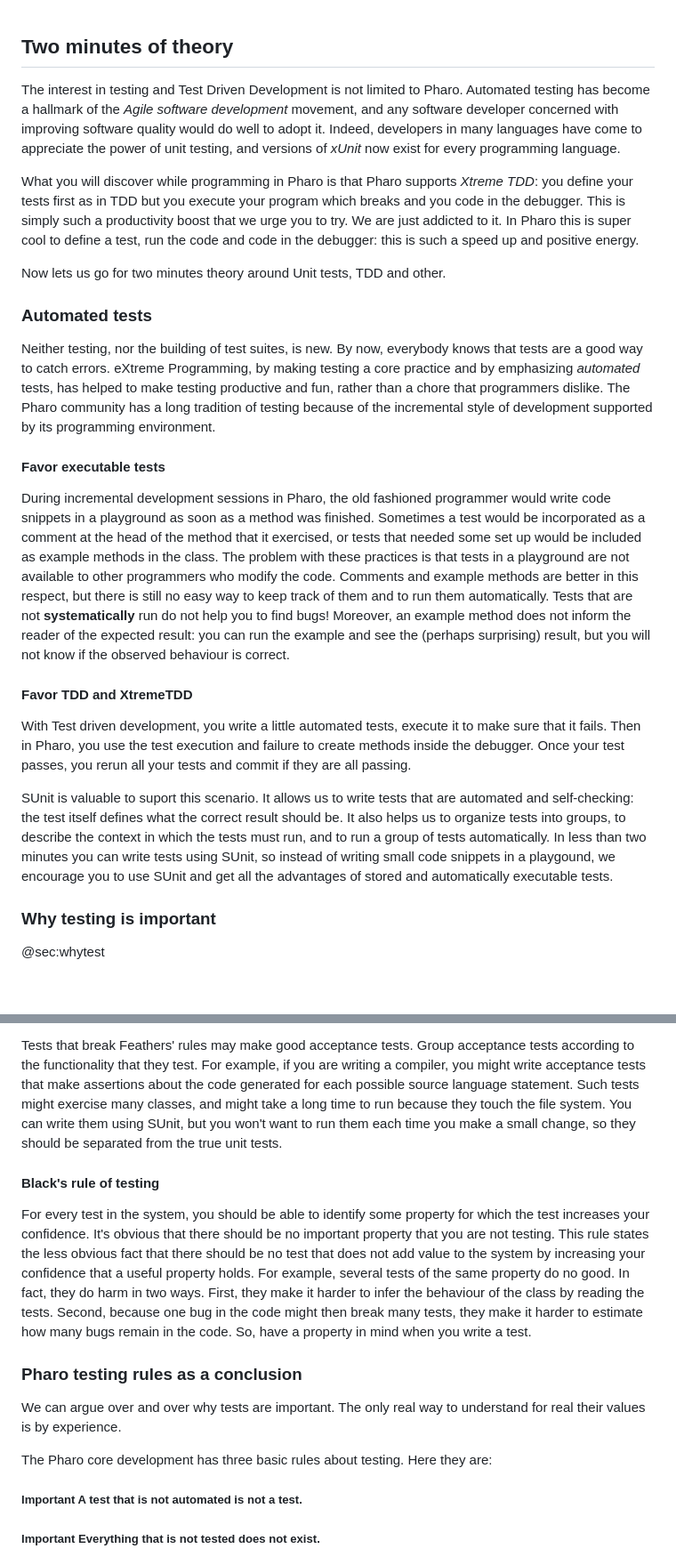
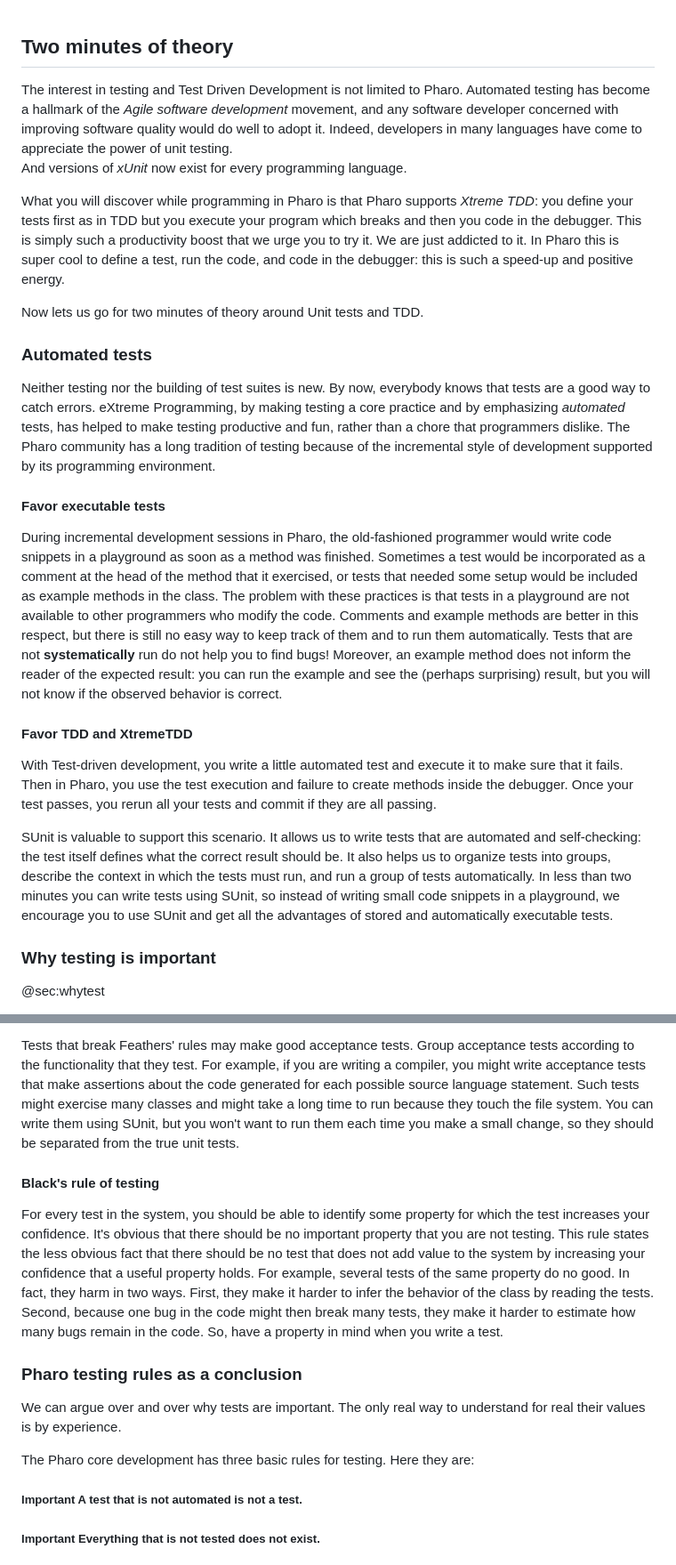
Before and after one commit to SquareBracketAssociates/Booklet-TestingInPharo, a Markdown page: Chapters/SUnit/Testing.md, 2 parts joined by grey strips. Shown at 89% size. Drawn GitHub-style; blank space fills up the shorter version.

Commit message:
testing chapter copy edit

```diff
--- a/Chapters/SUnit/Testing.md
+++ b/Chapters/SUnit/Testing.md
@@ -1,25 +1,24 @@
 ## Two minutes of theory
-
 
 
 The interest in testing and Test Driven Development is not limited to Pharo.
  Automated testing has become a hallmark of the _Agile software
 development_ movement, and any software developer concerned with improving
 software quality would do well to adopt it.
-Indeed, developers in many languages have come to appreciate the power of unit testing, and versions of _xUnit_ now
-exist for every programming language.
+Indeed, developers in many languages have come to appreciate the power of unit testing.
+And versions of _xUnit_ now exist for every programming language.
 
 What you will discover while programming in Pharo is that Pharo supports _Xtreme TDD_: you define your tests first as in TDD
-but you execute your program which breaks and you code in the debugger.
-This is simply such a productivity boost that we urge you to try.
-We are just addicted to it. In Pharo this is super cool to define a test, run the code and code in the debugger: this is such a speed up and positive energy.
+but you execute your program which breaks and then you code in the debugger.
+This is simply such a productivity boost that we urge you to try it.
+We are just addicted to it. In Pharo this is super cool to define a test, run the code, and code in the debugger: this is such a speed-up and positive energy.
 
-Now lets us go for two minutes theory around Unit tests, TDD and other.
+Now lets us go for two minutes of theory around Unit tests and TDD.
 
 
 ### Automated tests
 
-Neither testing, nor the building of test suites, is new.
+Neither testing nor the building of test suites is new.
 By now, everybody knows that tests are a good way to catch errors. eXtreme Programming, by making
 testing a core practice and by emphasizing _automated_ tests, has helped to
 make testing productive and fun, rather than a chore that programmers dislike.
@@ -28,29 +27,29 @@ style of development supported by its programming environment.
 
 #### Favor executable tests
 
-During incremental development sessions in Pharo, the old fashioned programmer would write code snippets in a playground as soon as a
+During incremental development sessions in Pharo, the old-fashioned programmer would write code snippets in a playground as soon as a
 method was finished.
-Sometimes a test would be incorporated as a comment at the head of the method that it exercised, or tests that needed some set up would be included as example methods in the class.
+Sometimes a test would be incorporated as a comment at the head of the method that it exercised, or tests that needed some setup would be included as example methods in the class.
 The problem with these practices is that tests in a playground are not available to other programmers who modify the code.
 Comments and example methods are better in this respect, but there is still no easy way to keep track of them and to run them automatically.
 Tests that are not **systematically** run do not help you to find bugs!
 Moreover, an example method does not inform the reader of the expected result: you can run the example and see
-the \(perhaps surprising\) result, but you will not know if the observed behaviour is correct.
+the \(perhaps surprising\) result, but you will not know if the observed behavior is correct.
 
 #### Favor TDD and XtremeTDD
 
 
-With Test driven development, you write a little automated tests, execute it to make sure that it fails.
+With Test-driven development, you write a little automated test and execute it to make sure that it fails.
 Then in Pharo, you use the test execution and failure to create methods inside the debugger.
 Once your test passes, you rerun all your tests and commit if they are all passing.
 
-SUnit is valuable  to suport this scenario.
+SUnit is valuable to support this scenario.
 It allows us to write tests that are automated and self-checking:
 the test itself defines what the correct result should be.
- It also helps us to organize tests into groups, to describe the context in which the tests must run,
-and to run a group of tests automatically.
+ It also helps us to organize tests into groups, describe the context in which the tests must run,
+and run a group of tests automatically.
 In less than two minutes you can write tests using SUnit, so instead of writing small code snippets in a
-playgound, we encourage you to use SUnit and get all the advantages of stored
+playground, we encourage you to use SUnit and get all the advantages of stored
 and automatically executable tests.
 
 ### Why testing is important
@@ -197,7 +196,7 @@ Tests that break Feathers' rules may make good acceptance tests. Group
 acceptance tests according to the functionality that they test. For example, if
 you are writing a compiler, you might write acceptance tests that make
 assertions about the code generated for each possible source language statement.
-Such tests might exercise many classes, and might take a long time to run
+Such tests might exercise many classes and might take a long time to run
 because they touch the file system. You can write them using SUnit, but you
 won't want to run them each time you make a small change, so they should be
 separated from the true unit tests.
@@ -210,13 +209,11 @@ which the test increases your confidence. It's obvious that there should be no
 important property that you are not testing. This rule states the less obvious
 fact that there should be no test that does not add value to the system by
 increasing your confidence that a useful property holds. For example, several
-tests of the same property do no good. In fact, they do harm in two ways.
-First, they make it harder to infer the behaviour of the class by reading the
+tests of the same property do no good. In fact, they harm in two ways.
+First, they make it harder to infer the behavior of the class by reading the
 tests. Second, because one bug in the code might then break many tests, they
 make it harder to estimate how many bugs remain in the code. So, have a property
 in mind when you write a test.
-
-
 
 
 ### Pharo testing rules as a conclusion
@@ -224,7 +221,7 @@ in mind when you write a test.
 We can argue over and over why tests are important.
 The only real way to understand for real their values is by experience.
 
-The Pharo core development has three basic rules about testing.
+The Pharo core development has three basic rules for testing.
 Here they are:
 
 ##### Important A test that is not automated is not a test.
```
Also changed, not shown: other parts of Chapters/SUnit/Testing.md (+7 -7 lines), index.md (+1 -1 lines).
